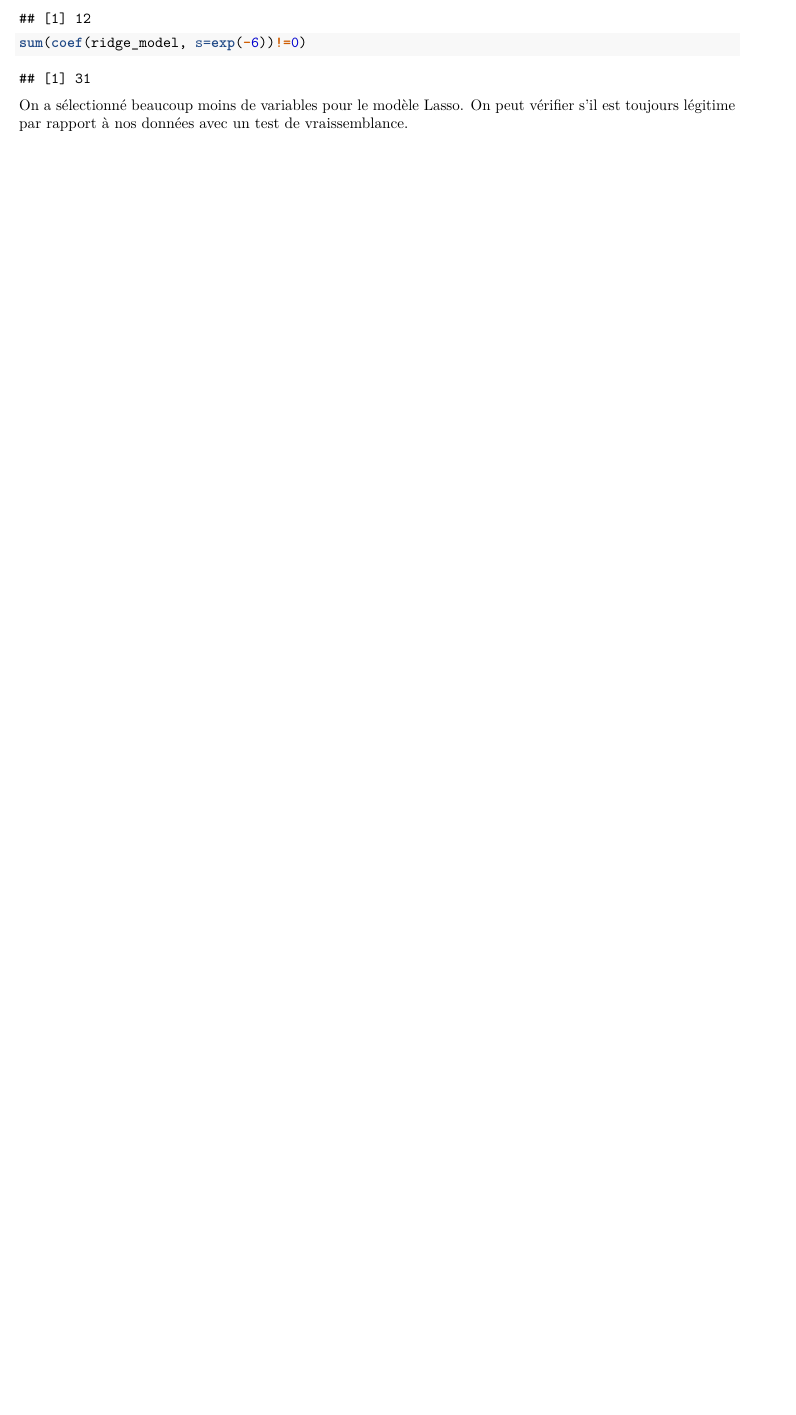
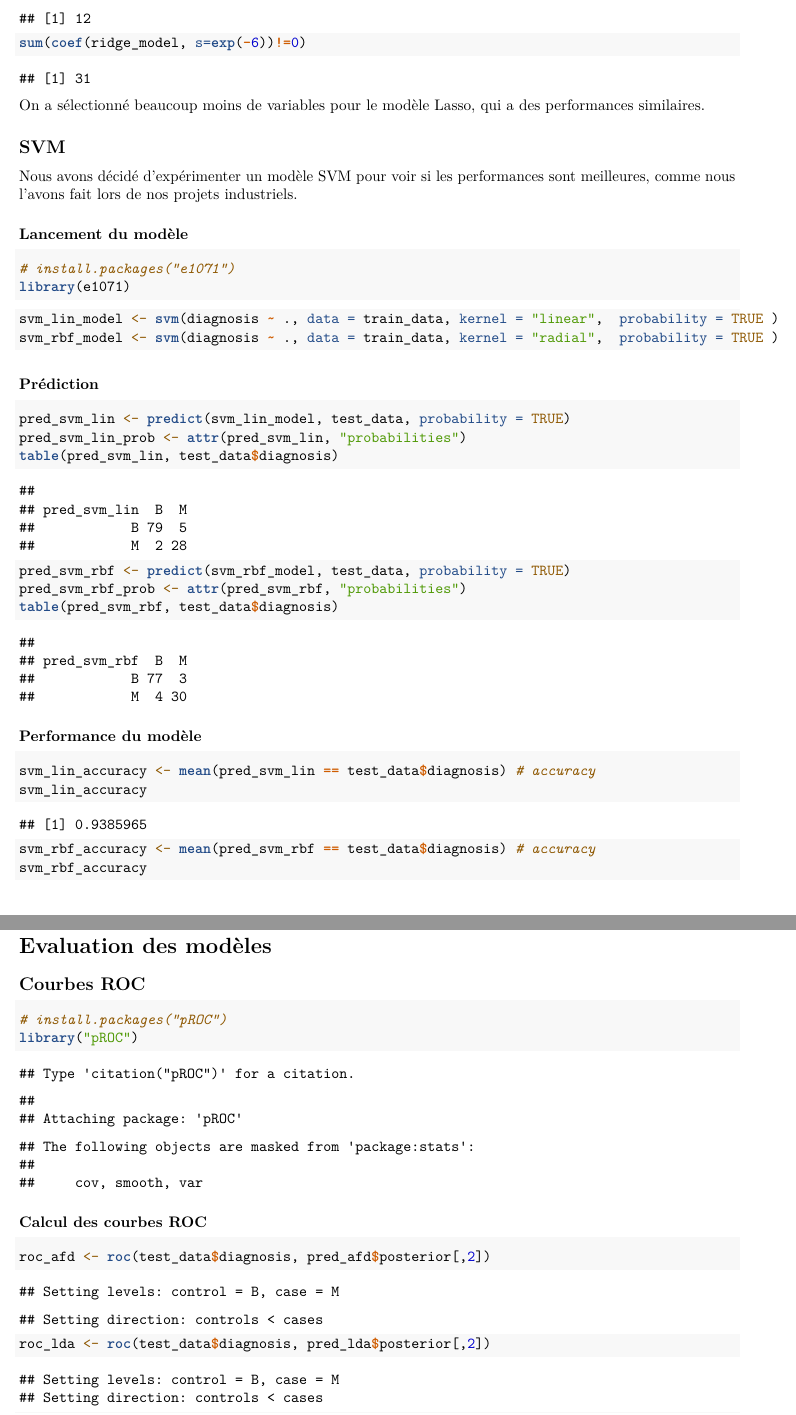
Before and after one commit to Nicolassalvan/data_analysis_breast_cancer, an R Markdown document (Projet-3surX-Classification_Supervisee.Rmd): part of page 15 of 15 before the commit and two parts of pages 15 and 16 of 19 after it, the two joined at a grey line, cut so that both start at the same text, the shorter picture padded with empty space. Rendered offline with R 4.5, knitr and Pandoc, then LaTeX, with nearby package versions; code that draws random numbers runs with fixed seeds of ours; some code elsewhere in the file could not run offline.

Commit message:
ajout de SVM, lasso, ridge, roc

````diff
--- a/Projet-3surX-Classification_Supervisee.Rmd
+++ b/Projet-3surX-Classification_Supervisee.Rmd
@@ -374,4 +374,67 @@ sum(coef(lasso_model, s=exp(-6))!=0)
 ```{r}
 sum(coef(ridge_model, s=exp(-6))!=0)
 ```
-On a sélectionné beaucoup moins de variables pour le modèle Lasso. On peut vérifier s'il est toujours légitime par rapport à nos données avec un test de vraissemblance.
+On a sélectionné beaucoup moins de variables pour le modèle Lasso, qui a des performances similaires.
+
+
+
+
+
+
+
+
+## SVM
+
+Nous avons décidé d'expérimenter un modèle SVM pour voir si les performances sont meilleures, comme nous l'avons fait lors de nos projets industriels.
+
+### Lancement du modèle
+
+```{r}
+# install.packages("e1071")
+library(e1071)
+```
+
+```{r}
+svm_lin_model <- svm(diagnosis ~ ., data = train_data, kernel = "linear",  probability = TRUE )
+svm_rbf_model <- svm(diagnosis ~ ., data = train_data, kernel = "radial",  probability = TRUE )
+```
+
+### Prédiction
+
+```{r}
+pred_svm_lin <- predict(svm_lin_model, test_data, probability = TRUE)
+pred_svm_lin_prob <- attr(pred_svm_lin, "probabilities")
+table(pred_svm_lin, test_data$diagnosis)
+```
+
+```{r}
+pred_svm_rbf <- predict(svm_rbf_model, test_data, probability = TRUE)
+pred_svm_rbf_prob <- attr(pred_svm_rbf, "probabilities")
+table(pred_svm_rbf, test_data$diagnosis)
+```
+
+### Performance du modèle
+
+```{r}
+svm_lin_accuracy <- mean(pred_svm_lin == test_data$diagnosis) # accuracy
+svm_lin_accuracy
+```
+
+```{r}
+svm_rbf_accuracy <- mean(pred_svm_rbf == test_data$diagnosis) # accuracy
+svm_rbf_accuracy
+```
+# Evaluation des modèles
+
+## Courbes ROC
+
+```{r}
+# install.packages("pROC")
+library("pROC")
+```
+
+### Calcul des courbes ROC
+
+```{r}
+roc_afd <- roc(test_data$diagnosis, pred_afd$posterior[,2])
+roc_lda <- roc(test_data$diagnosis, pred_lda$posterior[,2])
````
Also changed, not shown: Projet-3surX-Classification_Supervisee.Rmd (71 more changed lines).
